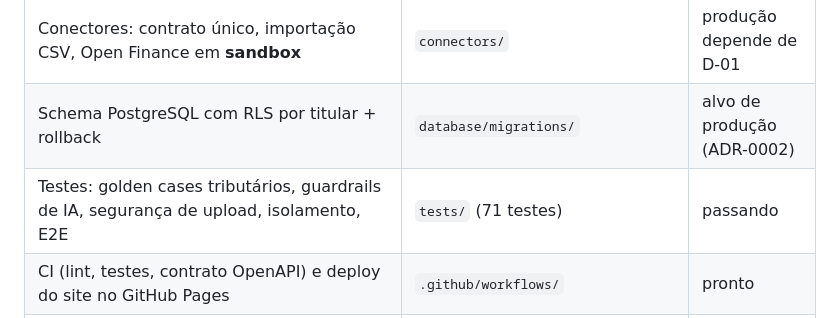
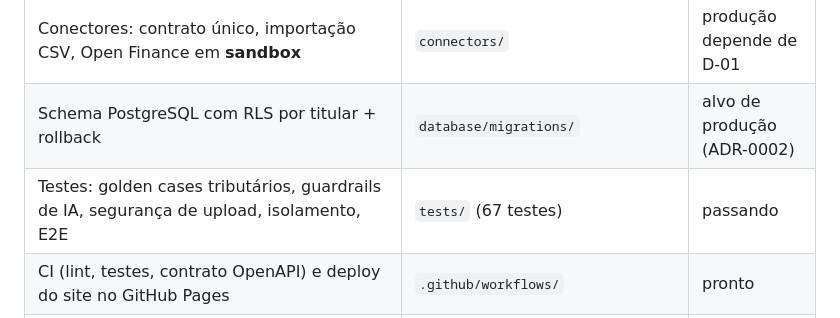
Before and after one commit to brunoandradeportela-design/ramon-inteligencia-financeira, a Markdown page: README.md, the part around one of its changes. Drawn GitHub-style.

Commit message:
Corrige contagem de testes no README
Co-Authored-By: Claude Opus 5.5 <noreply@anthropic.com>
Claude-Session: https://claude.ai/code/session_01F7UfVZZMVjP6VMSL5dMwMb

```diff
--- a/README.md
+++ b/README.md
@@ -19,7 +19,7 @@ A IA interpreta; os motores determinísticos calculam. Não é corretora nem con
 | Consentimento, Data Hub (Raw Vault → normalização → reconciliação), auditoria encadeada | `services/consent`, `services/ingestion`, `services/audit` | pronto |
 | Conectores: contrato único, importação CSV, Open Finance em **sandbox** | `connectors/` | produção depende de D-01 |
 | Schema PostgreSQL com RLS por titular + rollback | `database/migrations/` | alvo de produção (ADR-0002) |
-| Testes: golden cases tributários, guardrails de IA, segurança de upload, isolamento, E2E | `tests/` (71 testes) | passando |
+| Testes: golden cases tributários, guardrails de IA, segurança de upload, isolamento, E2E | `tests/` (67 testes) | passando |
 | CI (lint, testes, contrato OpenAPI) e deploy do site no GitHub Pages | `.github/workflows/` | pronto |
 | Análise dos documentos, decisões pendentes, ADRs, modelos CSV | `docs/` | pronto |
 
```
Also changed, not shown: other parts of README.md (+1 -1 lines).
